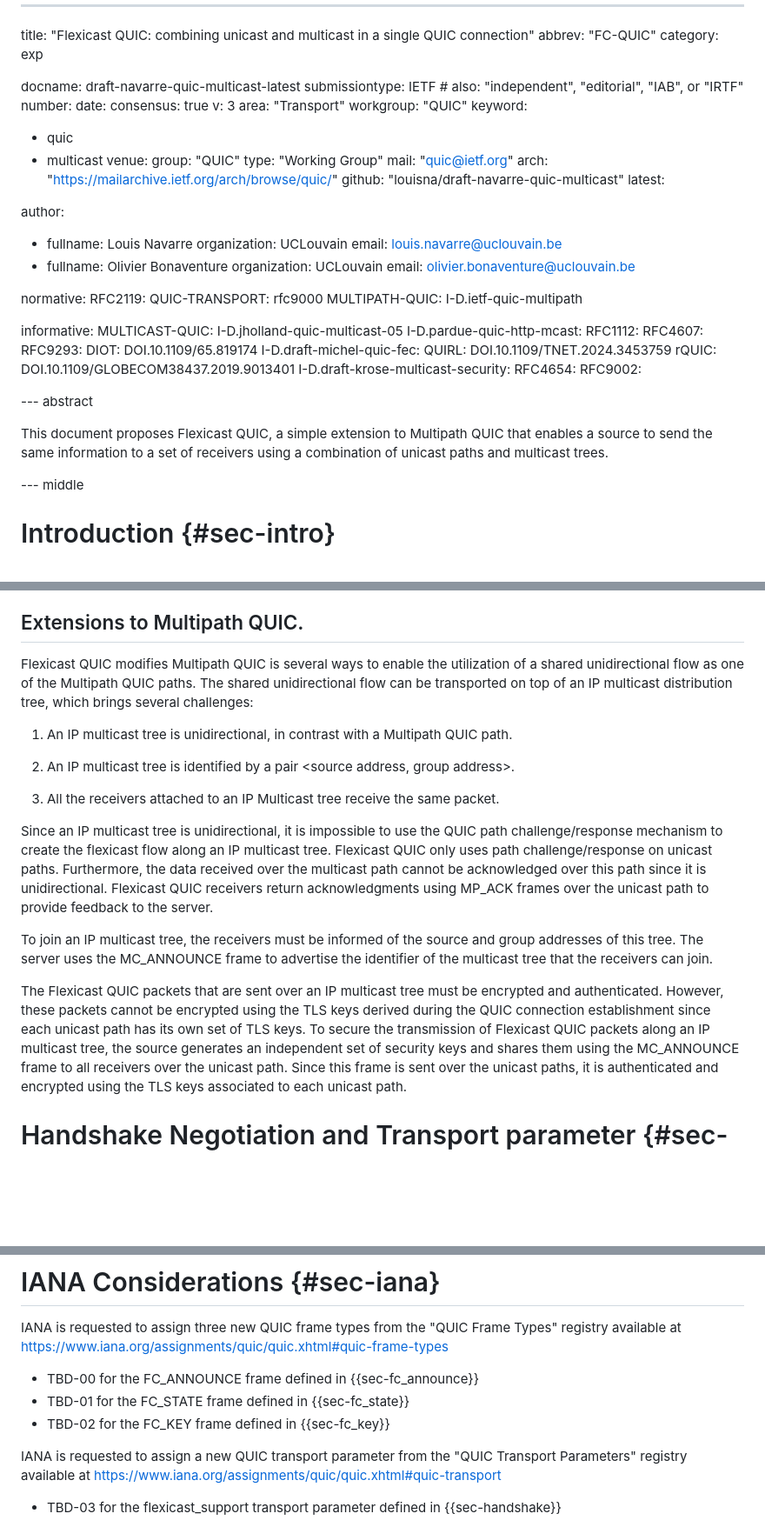
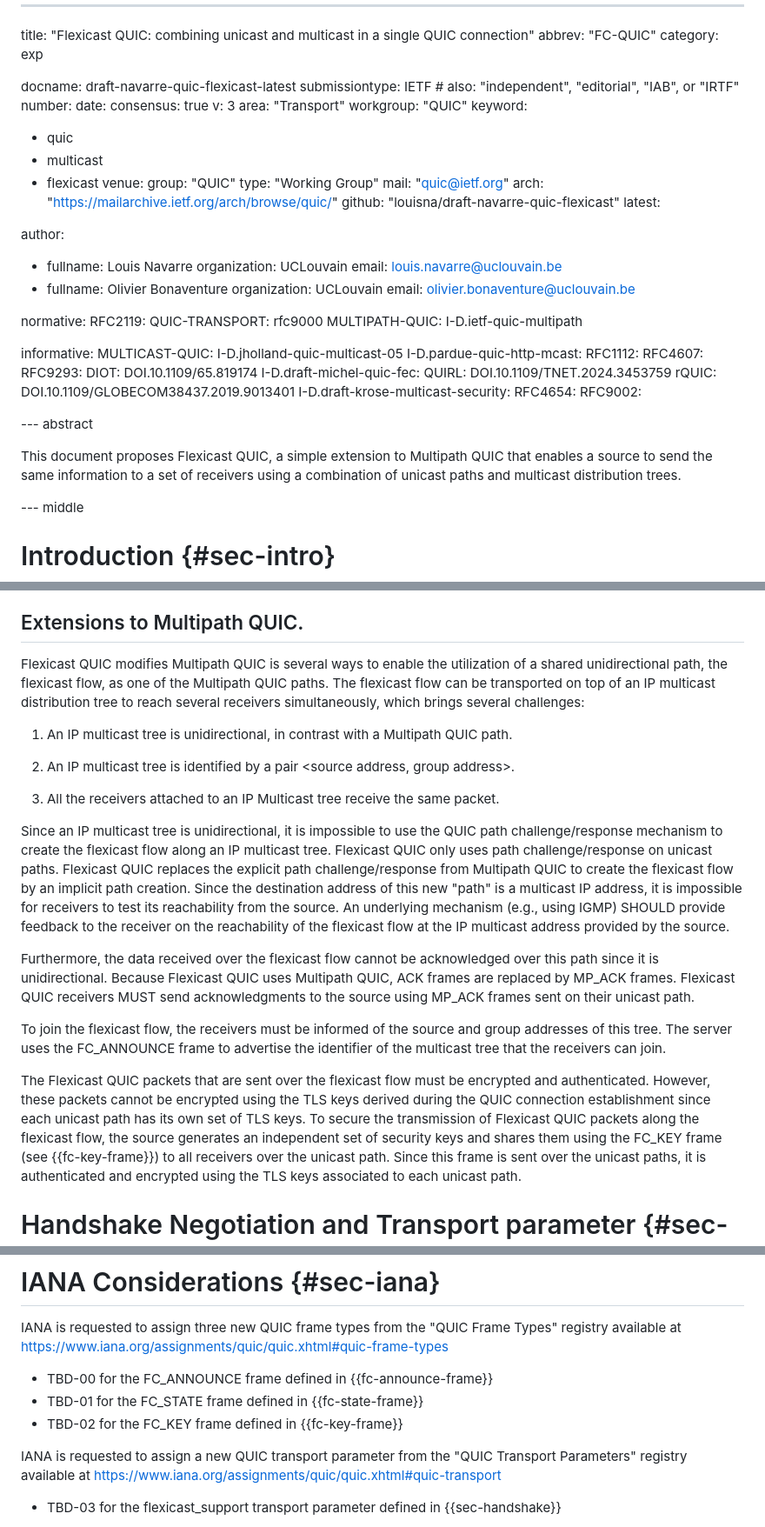
Before and after one commit to louisna/draft-navarre-quic-flexicast, a Markdown page: draft-navarre-quic-flexicast.md, 3 parts joined by grey strips. Shown at 87% size. Rendered like a GitHub page; blank space fills up the shorter version.

Commit message:
Add initialisation of a flexicast flow

```diff
--- a/draft-navarre-quic-multicast.md
+++ b/draft-navarre-quic-flexicast.md
@@ -3,7 +3,7 @@ title: "Flexicast QUIC: combining unicast and multicast in a single QUIC connect
 abbrev: "FC-QUIC"
 category: exp
 
-docname: draft-navarre-quic-multicast-latest
+docname: draft-navarre-quic-flexicast-latest
 submissiontype: IETF  # also: "independent", "editorial", "IAB", or "IRTF"
 number:
 date:
@@ -14,12 +14,13 @@ workgroup: "QUIC"
 keyword:
  - quic
  - multicast
+ - flexicast
 venue:
   group: "QUIC"
   type: "Working Group"
   mail: "quic@ietf.org"
   arch: "https://mailarchive.ietf.org/arch/browse/quic/"
-  github: "louisna/draft-navarre-quic-multicast"
+  github: "louisna/draft-navarre-quic-flexicast"
   latest:
 
 author:
@@ -53,7 +54,7 @@ informative:
 
 This document proposes Flexicast QUIC, a simple extension to Multipath
 QUIC that enables a source to send the same information to a set of
-receivers using a combination of unicast paths and multicast trees.
+receivers using a combination of unicast paths and multicast distribution trees.
 
 
 --- middle
@@ -219,8 +225,8 @@ The seamless transition between the flexicast flow and unicast path is possible
 ## Extensions to Multipath QUIC.
 
 Flexicast QUIC modifies Multipath QUIC is several ways to enable the
-utilization of a shared unidirectional flow as one of the Multipath QUIC paths.
-The shared unidirectional flow can be transported on top of an IP multicast distribution tree,
+utilization of a shared unidirectional path, the flexicast flow, as one of the Multipath QUIC paths.
+The flexicast flow can be transported on top of an IP multicast distribution tree to reach several receivers simultaneously,
 which brings several challenges:
 
 1. An IP multicast tree is unidirectional, in contrast with a Multipath QUIC path.
@@ -231,21 +237,30 @@ which brings several challenges:
 
 Since an IP multicast tree is unidirectional, it is impossible to use the QUIC
 path challenge/response mechanism to create the flexicast flow along an IP multicast tree.
-Flexicast QUIC only uses path challenge/response on unicast paths. Furthermore,
-the data received over the multicast path cannot be acknowledged over this path
-since it is unidirectional. Flexicast QUIC receivers return acknowledgments
-using MP_ACK frames over the unicast path to provide feedback to the server.
+Flexicast QUIC only uses path challenge/response on unicast paths.
+Flexicast QUIC replaces the explicit path challenge/response from Multipath QUIC
+to create the flexicast flow by an implicit path creation.
+Since the destination address of this new "path" is a multicast IP address, it is impossible for
+receivers to test its reachability from the source.
+An underlying mechanism (e.g., using IGMP) SHOULD provide feedback to the receiver on the
+reachability of the flexicast flow at the IP multicast address provided by the source.
 
-To join an IP multicast tree, the receivers must be informed of the source
-and group addresses of this tree. The server uses the MC_ANNOUNCE frame to
+Furthermore, the data received over the flexicast flow cannot be acknowledged over this path
+since it is unidirectional.
+Because Flexicast QUIC uses Multipath QUIC, ACK frames are replaced by MP_ACK frames.
+Flexicast QUIC receivers MUST send acknowledgments to the source using MP_ACK frames
+sent on their unicast path.
+
+To join the flexicast flow, the receivers must be informed of the source
+and group addresses of this tree. The server uses the FC_ANNOUNCE frame to
 advertise the identifier of the multicast tree that the receivers can join.
 
-The Flexicast QUIC packets that are sent over an IP multicast tree must
+The Flexicast QUIC packets that are sent over the flexicast flow must
 be encrypted and authenticated. However, these packets cannot be encrypted using
 the TLS keys derived during the QUIC connection establishment since each unicast
 path has its own set of TLS keys. To secure the transmission of Flexicast QUIC
-packets along an IP multicast tree, the source generates an independent set of
-security keys and shares them using the MC_ANNOUNCE frame to all receivers over
+packets along the flexicast flow, the source generates an independent set of
+security keys and shares them using the FC_KEY frame (see {{fc-key-frame}}) to all receivers over
 the unicast path. Since this frame is sent over the unicast paths, it is authenticated
 and encrypted using the TLS keys associated to each unicast path.
 
@@ -465,9 +558,9 @@ IANA is requested to assign three new QUIC frame types from the
 "QUIC Frame Types" registry available at
 https://www.iana.org/assignments/quic/quic.xhtml#quic-frame-types
 
- - TBD-00 for the FC_ANNOUNCE frame defined in {{sec-fc_announce}}
- - TBD-01 for the FC_STATE frame defined in {{sec-fc_state}}
- - TBD-02 for the FC_KEY frame defined in {{sec-fc_key}}
+ - TBD-00 for the FC_ANNOUNCE frame defined in {{fc-announce-frame}}
+ - TBD-01 for the FC_STATE frame defined in {{fc-state-frame}}
+ - TBD-02 for the FC_KEY frame defined in {{fc-key-frame}}
 
 
 
```
Also changed, not shown: other parts of draft-navarre-quic-flexicast.md (+87 -4 lines).
